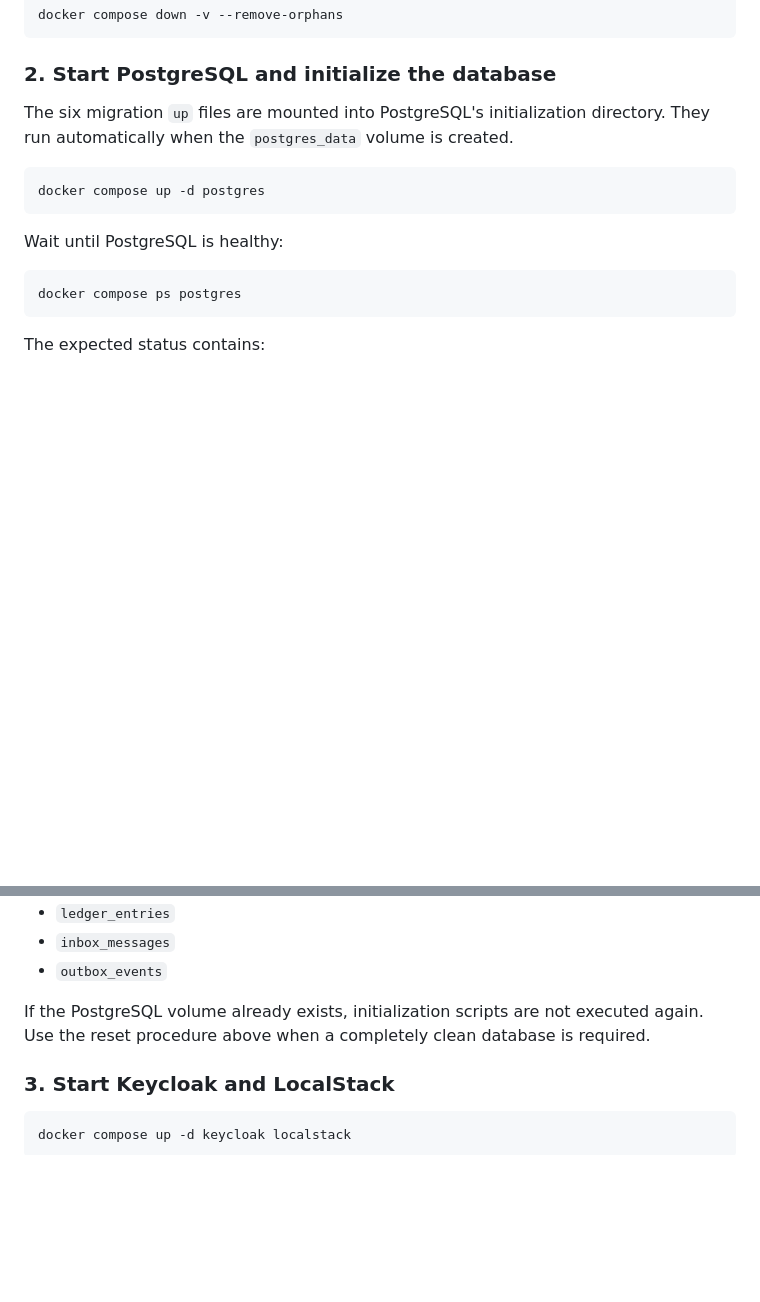
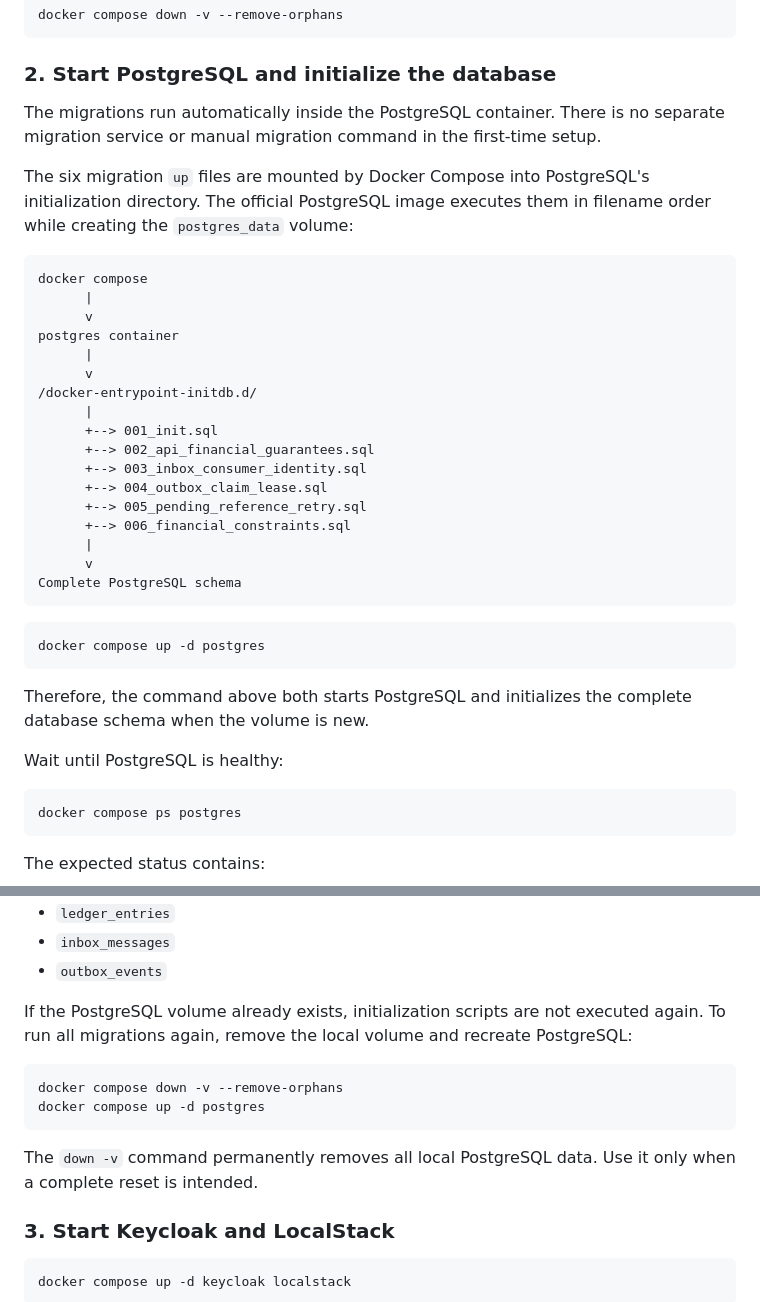
Before and after one commit to jeffotoni/jungle-backend, a Markdown page: README.md, 2 parts joined by grey strips. Rendered like a GitHub page; blank space fills up the shorter version.

Commit message:
docs(README): clarify automatic PostgreSQL migration initialization
  - explain that migrations run inside the PostgreSQL container
  - document the ordered migration initialization flow
  - clarify fresh volume behavior
  - document how to reset the database and rerun migrations
  - highlight the destructive nature of volume removal

````diff
--- a/README.md
+++ b/README.md
@@ -283,11 +283,35 @@ docker compose down -v --remove-orphans
 
 ### 2. Start PostgreSQL and initialize the database
 
-The six migration `up` files are mounted into PostgreSQL's initialization directory. They run automatically when the `postgres_data` volume is created.
+The migrations run automatically inside the PostgreSQL container. There is no separate migration service or manual migration command in the first-time setup.
+
+The six migration `up` files are mounted by Docker Compose into PostgreSQL's initialization directory. The official PostgreSQL image executes them in filename order while creating the `postgres_data` volume:
+
+```text
+docker compose
+      |
+      v
+postgres container
+      |
+      v
+/docker-entrypoint-initdb.d/
+      |
+      +--> 001_init.sql
+      +--> 002_api_financial_guarantees.sql
+      +--> 003_inbox_consumer_identity.sql
+      +--> 004_outbox_claim_lease.sql
+      +--> 005_pending_reference_retry.sql
+      +--> 006_financial_constraints.sql
+      |
+      v
+Complete PostgreSQL schema
+```
 
 ```bash
 docker compose up -d postgres
 ```
+
+Therefore, the command above both starts PostgreSQL and initializes the complete database schema when the volume is new.
 
 Wait until PostgreSQL is healthy:
 
@@ -318,7 +342,14 @@ The expected tables are:
 - `inbox_messages`
 - `outbox_events`
 
-If the PostgreSQL volume already exists, initialization scripts are not executed again. Use the reset procedure above when a completely clean database is required.
+If the PostgreSQL volume already exists, initialization scripts are not executed again. To run all migrations again, remove the local volume and recreate PostgreSQL:
+
+```bash
+docker compose down -v --remove-orphans
+docker compose up -d postgres
+```
+
+The `down -v` command permanently removes all local PostgreSQL data. Use it only when a complete reset is intended.
 
 ### 3. Start Keycloak and LocalStack
 
````
